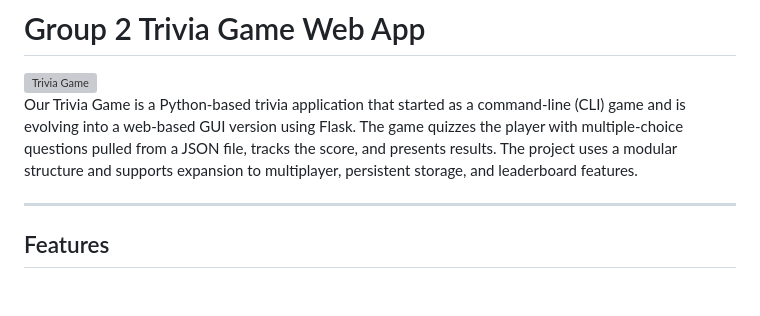
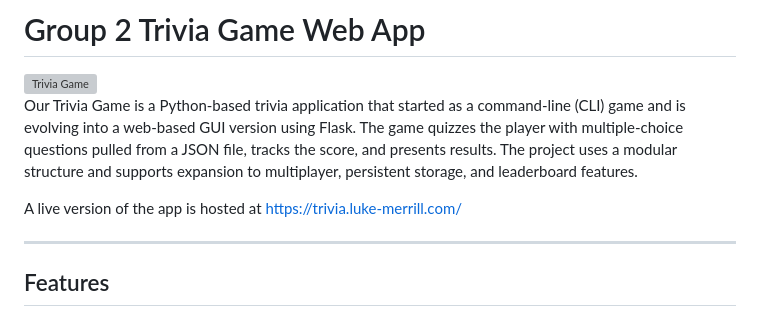
Before and after one commit to davidmorseiii/project-g2, a Markdown page: README.md, the part around the change. GitHub-like rendering; blank space fills up the shorter version; grey boxes are pictures that could not be loaded.

```diff
--- a/README.md
+++ b/README.md
@@ -2,6 +2,8 @@
 <img width="512" height="372" alt="Trivia Game" src="https://github.com/user-attachments/assets/e4376077-8f6a-40c6-bb33-6f29b32241d6" />
 
 Our Trivia Game is a Python-based trivia application that started as a command-line (CLI) game and is evolving into a web-based GUI version using Flask. The game quizzes the player with multiple-choice questions pulled from a JSON file, tracks the score, and presents results. The project uses a modular structure and supports expansion to multiplayer, persistent storage, and leaderboard features.
+
+A live version of the app is hosted at <a href="https://trivia.luke-merrill.com/">https://trivia.luke-merrill.com/<a>
 
 ---
 
```
